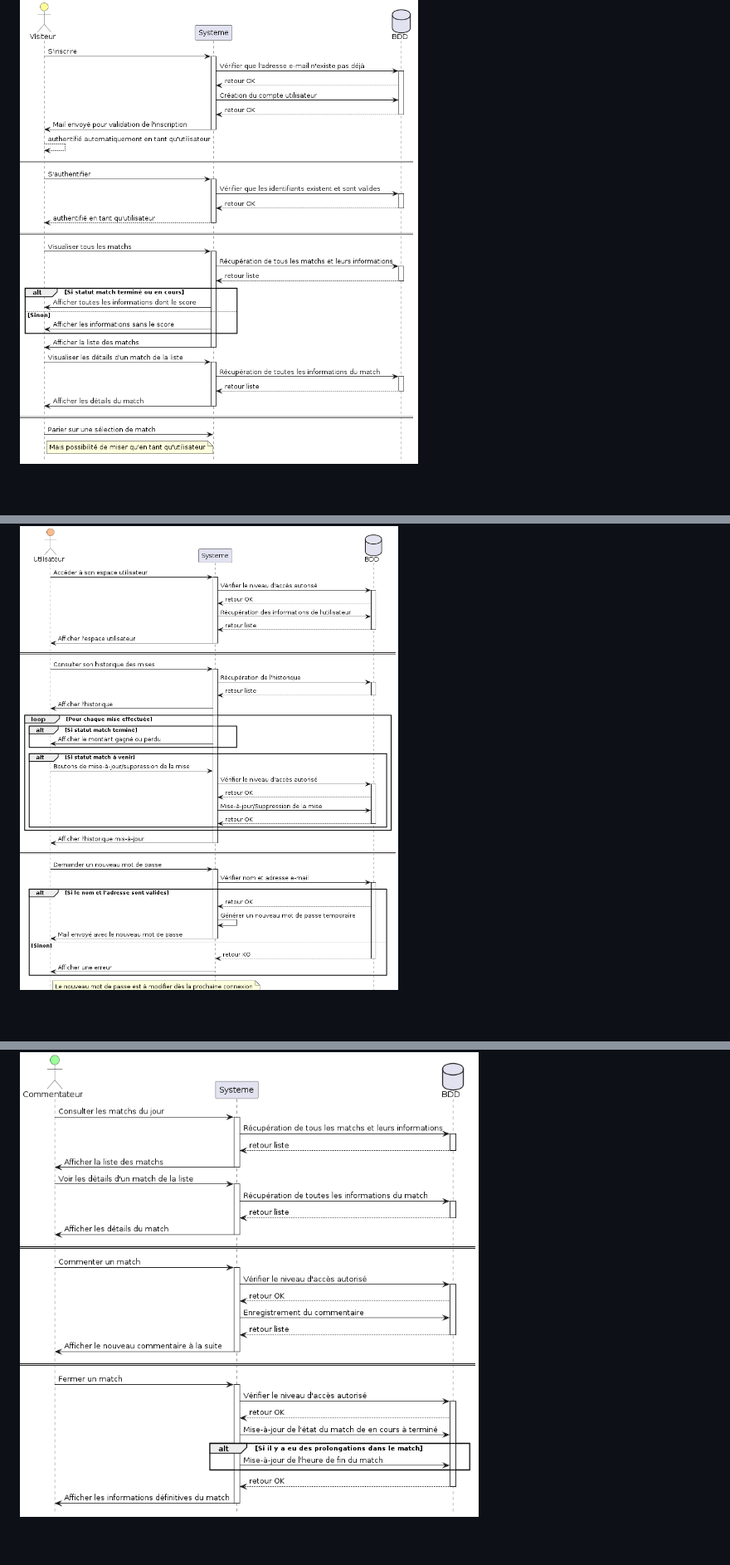
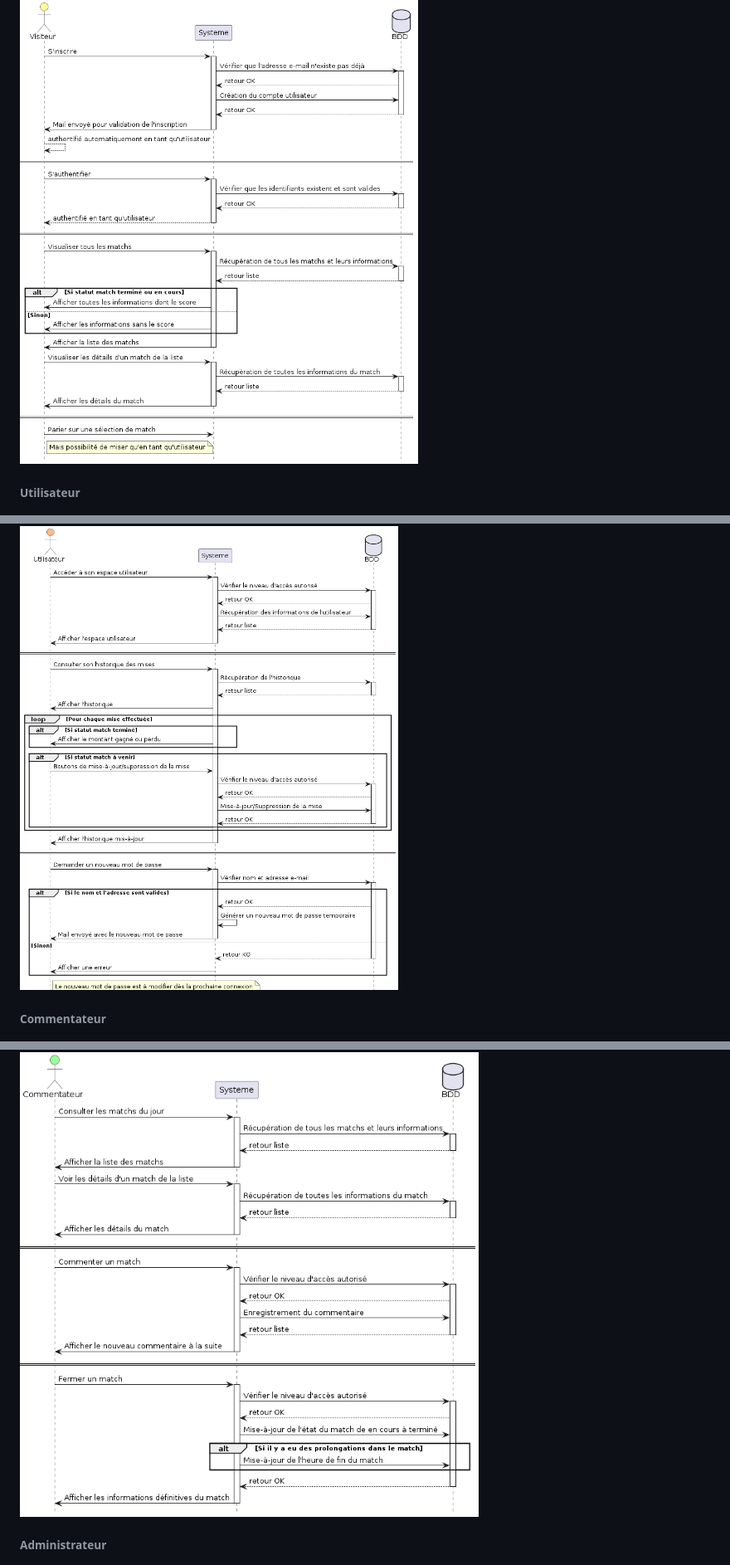
Before and after one commit to kcdln/Smash-Bowl, a Markdown page: Documentation technique.md, 3 parts joined by grey strips. Shown at 83% size. Drawn GitHub-style; blank space fills up the shorter version.

```diff
--- a/Documentation technique.md
+++ b/Documentation technique.md
@@ -100,8 +112,14 @@ Ensuite j'ai configuré VS Code en y intégrant tout un lot d'extensions utiles,
 ![Diagramme de séquence - Visiteur](./drafts/Diagramme_de_sequence_-_Visiteur.png)
+
+###### Utilisateur
 
 ![Diagramme de séquence - Utilisateur](./drafts/Diagramme_de_sequence_-_Utilisateur.png)
 
+###### Commentateur
+
 ![Diagramme de séquence - Commentateur](./drafts/Diagramme_de_sequence_-_Commentateur.png)
+
+###### Administrateur
 
 ![Diagramme de séquence - Administrateur](./drafts/Diagramme_de_sequence_-_Administrateur.png)
 
```
Also changed, not shown: other parts of Documentation technique.md (+22 -10 lines).
